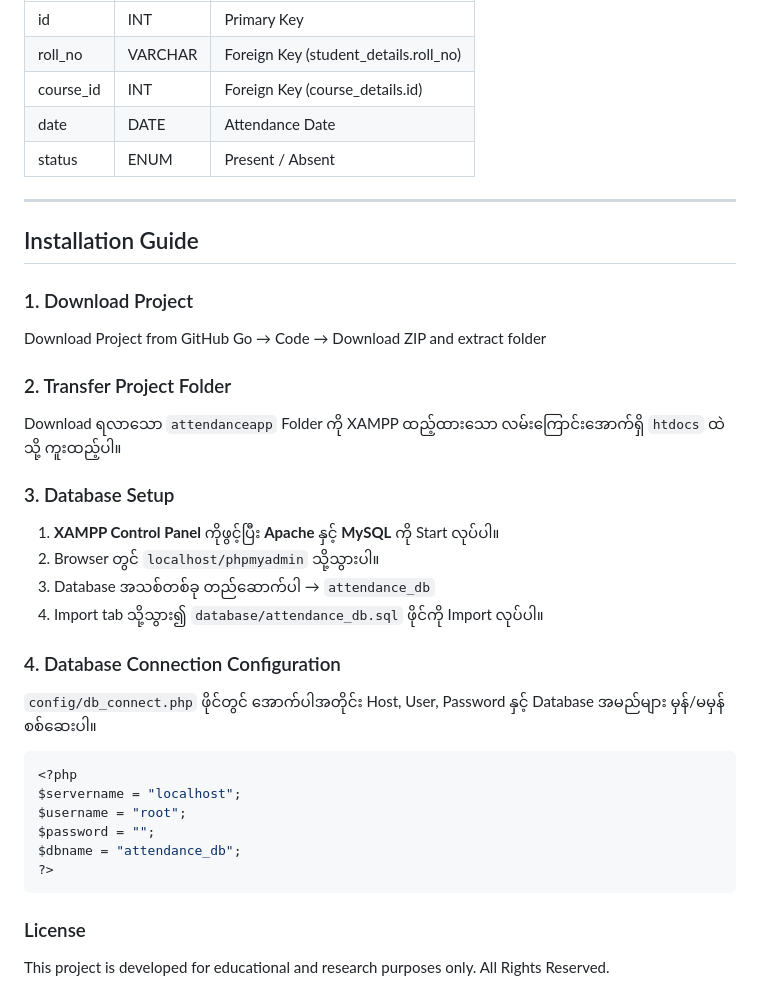
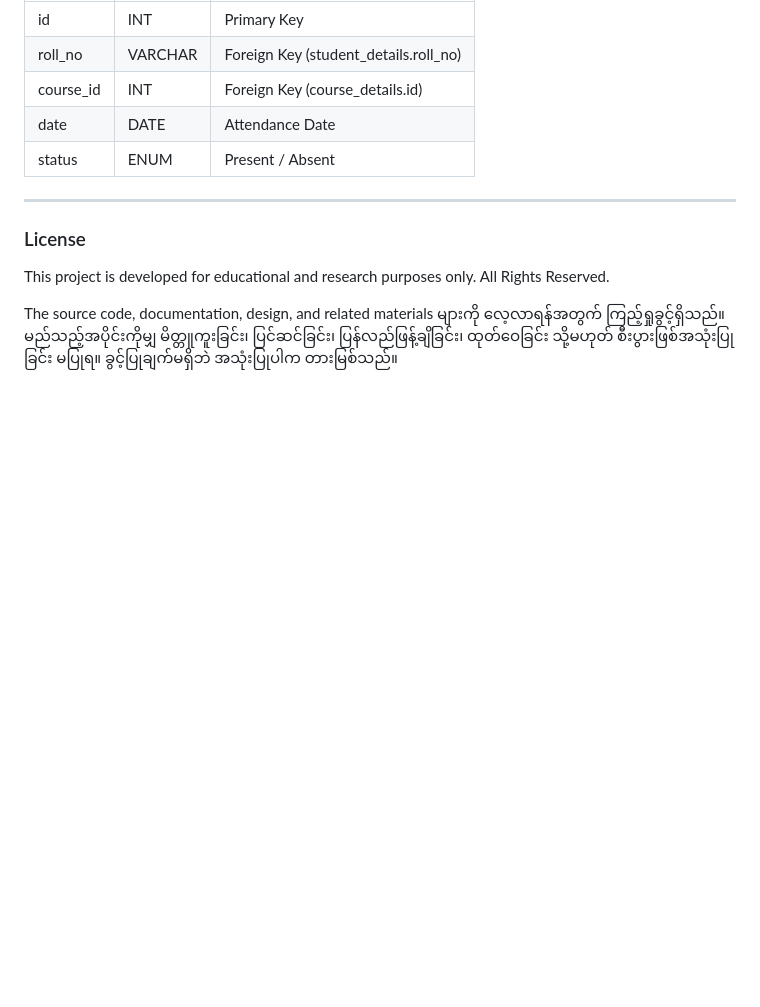
Before and after one commit to MinNyiThatTant/attendanceapp, a Markdown page: README.md, the part around the change. GitHub-like rendering; blank space fills up the shorter version.

Commit message:
Remove installation guide from README
Removed the installation guide section from the README.

````diff
--- a/README.md
+++ b/README.md
@@ -227,40 +227,11 @@ Admin/Teacher ဘက်မှ ကျောင်းသားစာရင်း
 
 ---
 
-## Installation Guide
-
-### 1. Download Project
-
-Download Project from GitHub
-Go → Code → Download ZIP and extract folder
-
-### 2. Transfer Project Folder
-
-Download ရလာသော `attendanceapp` Folder ကို XAMPP ထည့်ထားသော လမ်းကြောင်းအောက်ရှိ `htdocs` ထဲသို့ ကူးထည့်ပါ။
-
-
-
-### 3. Database Setup
-
-1. **XAMPP Control Panel** ကိုဖွင့်ပြီး **Apache** နှင့် **MySQL** ကို Start လုပ်ပါ။
-2. Browser တွင် `localhost/phpmyadmin` သို့သွားပါ။
-3. Database အသစ်တစ်ခု တည်ဆောက်ပါ → `attendance_db`
-4. Import tab သို့သွား၍ `database/attendance_db.sql` ဖိုင်ကို Import လုပ်ပါ။
-
-### 4. Database Connection Configuration
-
-`config/db_connect.php` ဖိုင်တွင် အောက်ပါအတိုင်း Host, User, Password နှင့် Database အမည်များ မှန်/မမှန် စစ်ဆေးပါ။
-
-```php
-<?php
-$servername = "localhost";
-$username = "root";
-$password = "";
-$dbname = "attendance_db";
-?>
-```
-
 ### License
 
 This project is developed for educational and research purposes only.
 All Rights Reserved.
+
+The source code, documentation, design, and related materials များကို လေ့လာရန်အတွက် ကြည့်ရှုခွင့်ရှိသည်။
+မည်သည့်အပိုင်းကိုမျှ မိတ္တူကူးခြင်း၊ ပြင်ဆင်ခြင်း၊ ပြန်လည်ဖြန့်ချိခြင်း၊ ထုတ်ဝေခြင်း သို့မဟုတ် စီးပွားဖြစ်အသုံးပြုခြင်း မပြုရ။
+ခွင့်ပြုချက်မရှိဘဲ အသုံးပြုပါက တားမြစ်သည်။
````
